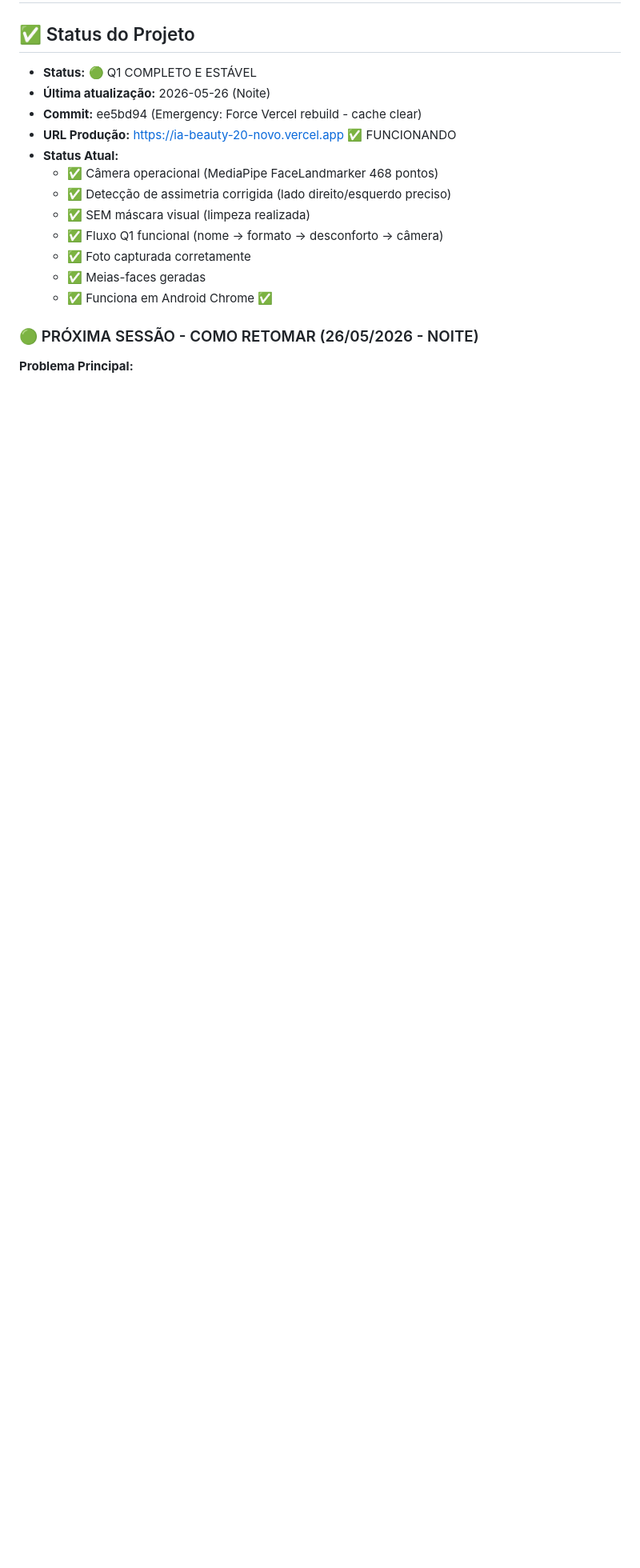
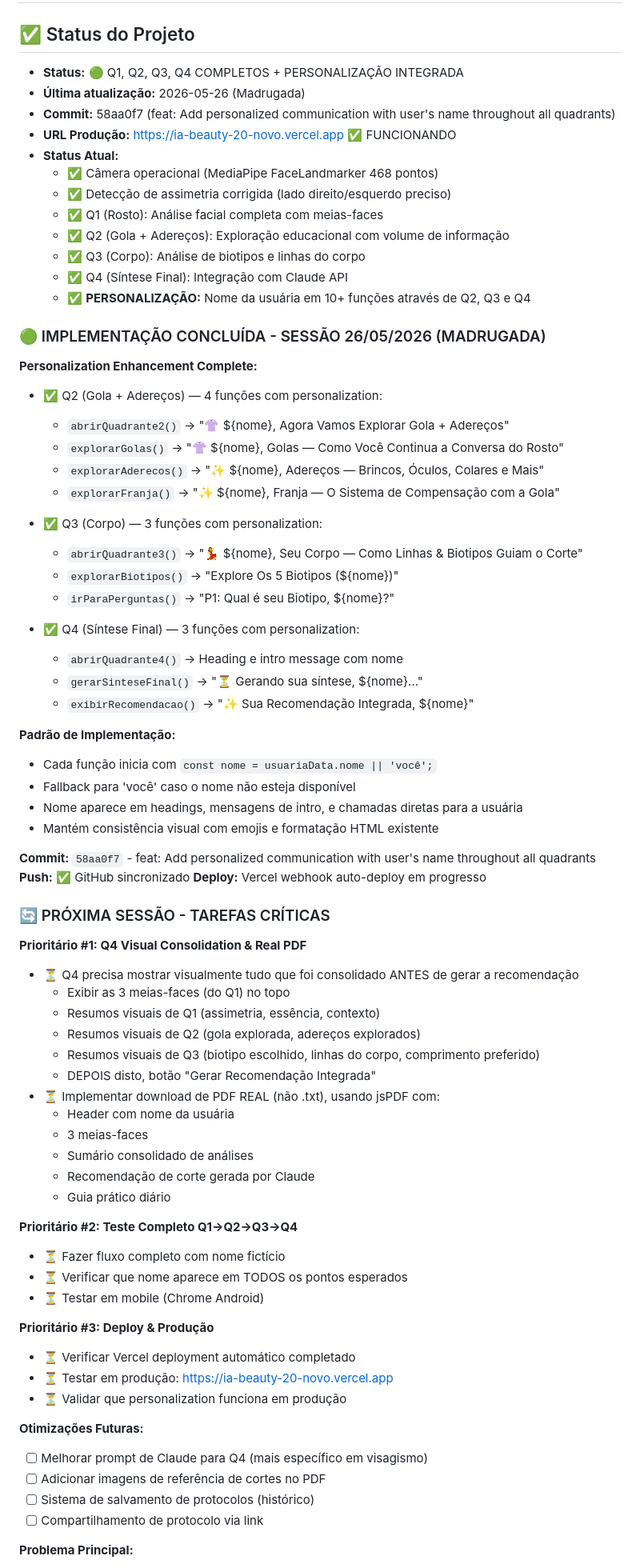
Before and after one commit to 058414/ia-beauty-2.0, a Markdown page: CLAUDE.md, the part around the change. Shown at 80% size. Rendered like a GitHub page; blank space fills up the shorter version.

Commit message:
docs: Update CLAUDE.md with personalization completion and pending tasks

```diff
--- a/CLAUDE.md
+++ b/CLAUDE.md
@@ -2,20 +2,79 @@
 
 ## ✅ Status do Projeto
 
-- **Status:** 🟢 Q1 COMPLETO E ESTÁVEL
-- **Última atualização:** 2026-05-26 (Noite)
-- **Commit:** ee5bd94 (Emergency: Force Vercel rebuild - cache clear)
+- **Status:** 🟢 Q1, Q2, Q3, Q4 COMPLETOS + PERSONALIZAÇÃO INTEGRADA
+- **Última atualização:** 2026-05-26 (Madrugada)
+- **Commit:** 58aa0f7 (feat: Add personalized communication with user's name throughout all quadrants)
 - **URL Produção:** https://ia-beauty-20-novo.vercel.app ✅ FUNCIONANDO
 - **Status Atual:**
   - ✅ Câmera operacional (MediaPipe FaceLandmarker 468 pontos)
   - ✅ Detecção de assimetria corrigida (lado direito/esquerdo preciso)
-  - ✅ SEM máscara visual (limpeza realizada)
-  - ✅ Fluxo Q1 funcional (nome → formato → desconforto → câmera)
-  - ✅ Foto capturada corretamente
-  - ✅ Meias-faces geradas
-  - ✅ Funciona em Android Chrome ✅
+  - ✅ Q1 (Rosto): Análise facial completa com meias-faces
+  - ✅ Q2 (Gola + Adereços): Exploração educacional com volume de informação
+  - ✅ Q3 (Corpo): Análise de biotipos e linhas do corpo
+  - ✅ Q4 (Síntese Final): Integração com Claude API
+  - ✅ **PERSONALIZAÇÃO:** Nome da usuária em 10+ funções através de Q2, Q3 e Q4
 
-### 🟢 PRÓXIMA SESSÃO - COMO RETOMAR (26/05/2026 - NOITE)
+### 🟢 IMPLEMENTAÇÃO CONCLUÍDA - SESSÃO 26/05/2026 (MADRUGADA)
+
+**Personalization Enhancement Complete:**
+- ✅ Q2 (Gola + Adereços) — 4 funções com personalization:
+  - `abrirQuadrante2()` → "👚 ${nome}, Agora Vamos Explorar Gola + Adereços"
+  - `explorarGolas()` → "👚 ${nome}, Golas — Como Você Continua a Conversa do Rosto"
+  - `explorarAderecos()` → "✨ ${nome}, Adereços — Brincos, Óculos, Colares e Mais"
+  - `explorarFranja()` → "✨ ${nome}, Franja — O Sistema de Compensação com a Gola"
+
+- ✅ Q3 (Corpo) — 3 funções com personalization:
+  - `abrirQuadrante3()` → "💃 ${nome}, Seu Corpo — Como Linhas & Biotipos Guiam o Corte"
+  - `explorarBiotipos()` → "Explore Os 5 Biotipos (${nome})"
+  - `irParaPerguntas()` → "P1: Qual é seu Biotipo, ${nome}?"
+
+- ✅ Q4 (Síntese Final) — 3 funções com personalization:
+  - `abrirQuadrante4()` → Heading e intro message com nome
+  - `gerarSinteseFinal()` → "⏳ Gerando sua síntese, ${nome}..."
+  - `exibirRecomendacao()` → "✨ Sua Recomendação Integrada, ${nome}"
+
+**Padrão de Implementação:**
+- Cada função inicia com `const nome = usuariaData.nome || 'você';`
+- Fallback para 'você' caso o nome não esteja disponível
+- Nome aparece em headings, mensagens de intro, e chamadas diretas para a usuária
+- Mantém consistência visual com emojis e formatação HTML existente
+
+**Commit:** `58aa0f7` - feat: Add personalized communication with user's name throughout all quadrants
+**Push:** ✅ GitHub sincronizado
+**Deploy:** Vercel webhook auto-deploy em progresso
+
+### 🔄 PRÓXIMA SESSÃO - TAREFAS CRÍTICAS
+
+**Prioritário #1: Q4 Visual Consolidation & Real PDF**
+- ⏳ Q4 precisa mostrar visualmente tudo que foi consolidado ANTES de gerar a recomendação
+  - Exibir as 3 meias-faces (do Q1) no topo
+  - Resumos visuais de Q1 (assimetria, essência, contexto)
+  - Resumos visuais de Q2 (gola explorada, adereços explorados)
+  - Resumos visuais de Q3 (biotipo escolhido, linhas do corpo, comprimento preferido)
+  - DEPOIS disto, botão "Gerar Recomendação Integrada"
+- ⏳ Implementar download de PDF REAL (não .txt), usando jsPDF com:
+  - Header com nome da usuária
+  - 3 meias-faces
+  - Sumário consolidado de análises
+  - Recomendação de corte gerada por Claude
+  - Guia prático diário
+
+**Prioritário #2: Teste Completo Q1→Q2→Q3→Q4**
+- ⏳ Fazer fluxo completo com nome fictício
+- ⏳ Verificar que nome aparece em TODOS os pontos esperados
+- ⏳ Testar em mobile (Chrome Android)
+
+**Prioritário #3: Deploy & Produção**
+- ⏳ Verificar Vercel deployment automático completado
+- ⏳ Testar em produção: https://ia-beauty-20-novo.vercel.app
+- ⏳ Validar que personalization funciona em produção
+
+**Otimizações Futuras:**
+- [ ] Melhorar prompt de Claude para Q4 (mais específico em visagismo)
+- [ ] Adicionar imagens de referência de cortes no PDF
+- [ ] Sistema de salvamento de protocolos (histórico)
+- [ ] Compartilhamento de protocolo via link
 
 **Problema Principal:**
 - Máscara facial do MediaPipe está desenhando um círculo pequeno BRANCO no meio do rosto
```
